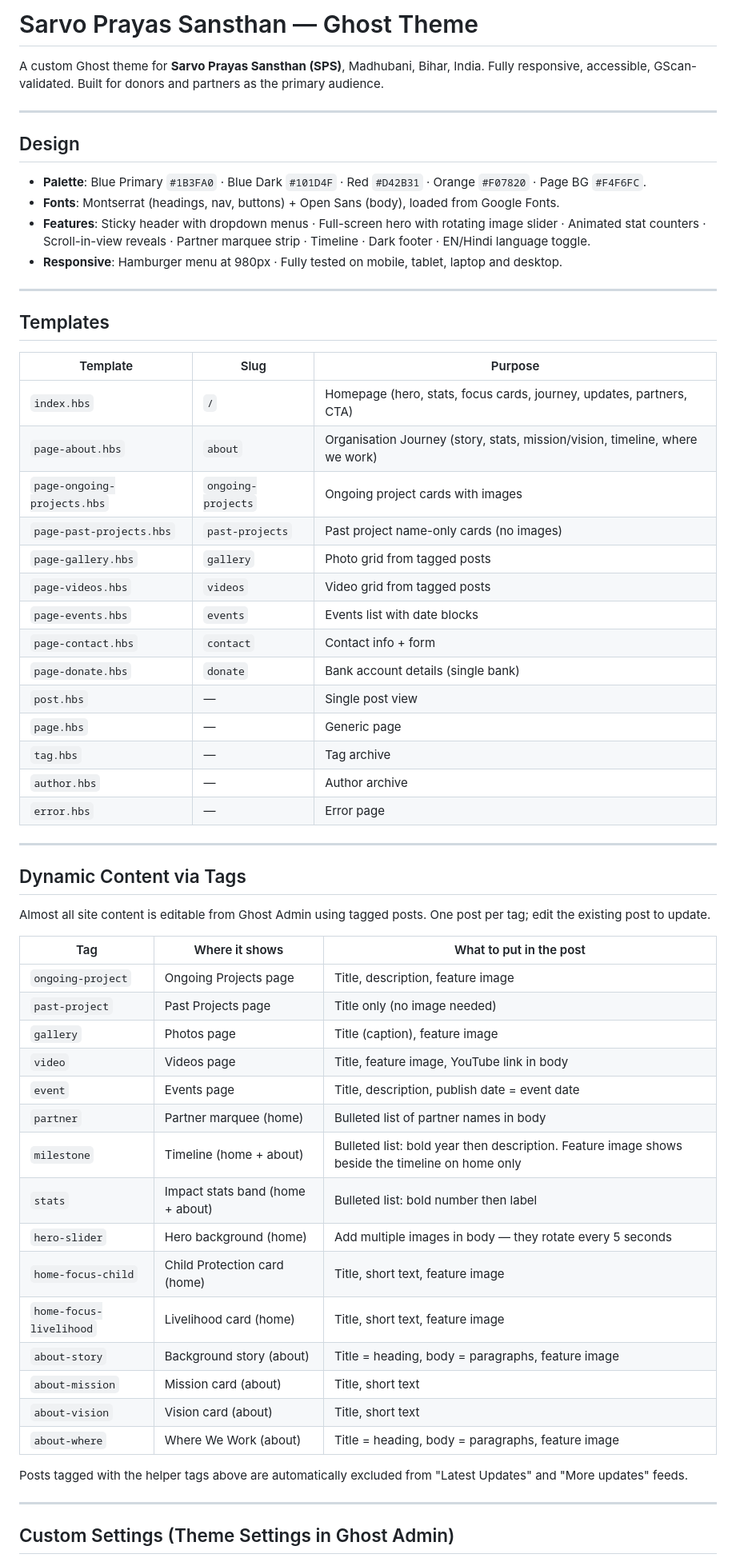
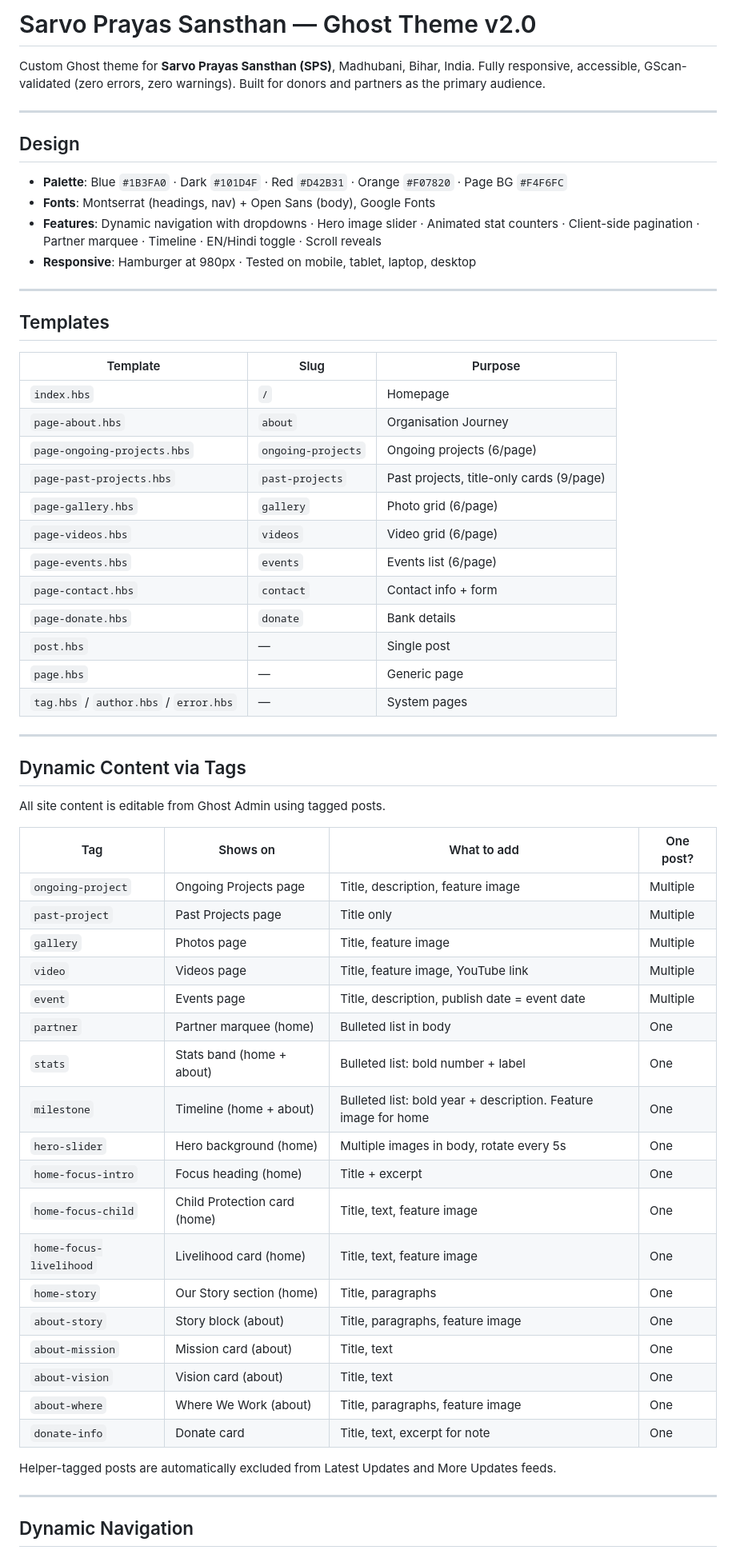
Before and after one commit to thesushpatil/Sarvoprayas-Sansthan-ghost-template, a Markdown page: README.md, the part around one of its changes. Shown at 80% size. GitHub-like rendering.

```diff
--- a/README.md
+++ b/README.md
@@ -1,16 +1,16 @@
-# Sarvo Prayas Sansthan — Ghost Theme
+# Sarvo Prayas Sansthan — Ghost Theme v2.0
 
-A custom Ghost theme for **Sarvo Prayas Sansthan (SPS)**, Madhubani, Bihar, India.
-Fully responsive, accessible, GScan-validated. Built for donors and partners as the primary audience.
+Custom Ghost theme for **Sarvo Prayas Sansthan (SPS)**, Madhubani, Bihar, India.
+Fully responsive, accessible, GScan-validated (zero errors, zero warnings). Built for donors and partners as the primary audience.
 
 ---
 
 ## Design
 
-- **Palette**: Blue Primary `#1B3FA0` · Blue Dark `#101D4F` · Red `#D42B31` · Orange `#F07820` · Page BG `#F4F6FC`.
-- **Fonts**: Montserrat (headings, nav, buttons) + Open Sans (body), loaded from Google Fonts.
-- **Features**: Sticky header with dropdown menus · Full-screen hero with rotating image slider · Animated stat counters · Scroll-in-view reveals · Partner marquee strip · Timeline · Dark footer · EN/Hindi language toggle.
-- **Responsive**: Hamburger menu at 980px · Fully tested on mobile, tablet, laptop and desktop.
+- **Palette**: Blue `#1B3FA0` · Dark `#101D4F` · Red `#D42B31` · Orange `#F07820` · Page BG `#F4F6FC`
+- **Fonts**: Montserrat (headings, nav) + Open Sans (body), Google Fonts
+- **Features**: Dynamic navigation with dropdowns · Hero image slider · Animated stat counters · Client-side pagination · Partner marquee · Timeline · EN/Hindi toggle · Scroll reveals
+- **Responsive**: Hamburger at 980px · Tested on mobile, tablet, laptop, desktop
 
 ---
 
@@ -18,48 +18,49 @@ Fully responsive, accessible, GScan-validated. Built for donors and partners as
 
 | Template | Slug | Purpose |
 |---|---|---|
-| `index.hbs` | `/` | Homepage (hero, stats, focus cards, journey, updates, partners, CTA) |
-| `page-about.hbs` | `about` | Organisation Journey (story, stats, mission/vision, timeline, where we work) |
-| `page-ongoing-projects.hbs` | `ongoing-projects` | Ongoing project cards with images |
-| `page-past-projects.hbs` | `past-projects` | Past project name-only cards (no images) |
-| `page-gallery.hbs` | `gallery` | Photo grid from tagged posts |
-| `page-videos.hbs` | `videos` | Video grid from tagged posts |
-| `page-events.hbs` | `events` | Events list with date blocks |
+| `index.hbs` | `/` | Homepage |
+| `page-about.hbs` | `about` | Organisation Journey |
+| `page-ongoing-projects.hbs` | `ongoing-projects` | Ongoing projects (6/page) |
+| `page-past-projects.hbs` | `past-projects` | Past projects, title-only cards (9/page) |
+| `page-gallery.hbs` | `gallery` | Photo grid (6/page) |
+| `page-videos.hbs` | `videos` | Video grid (6/page) |
+| `page-events.hbs` | `events` | Events list (6/page) |
 | `page-contact.hbs` | `contact` | Contact info + form |
-| `page-donate.hbs` | `donate` | Bank account details (single bank) |
-| `post.hbs` | — | Single post view |
+| `page-donate.hbs` | `donate` | Bank details |
+| `post.hbs` | — | Single post |
 | `page.hbs` | — | Generic page |
-| `tag.hbs` | — | Tag archive |
-| `author.hbs` | — | Author archive |
-| `error.hbs` | — | Error page |
+| `tag.hbs` / `author.hbs` / `error.hbs` | — | System pages |
 
 ---
 
 ## Dynamic Content via Tags
 
-Almost all site content is editable from Ghost Admin using tagged posts. One post per tag; edit the existing post to update.
+All site content is editable from Ghost Admin using tagged posts.
 
-| Tag | Where it shows | What to put in the post |
-|---|---|---|
-| `ongoing-project` | Ongoing Projects page | Title, description, feature image |
-| `past-project` | Past Projects page | Title only (no image needed) |
-| `gallery` | Photos page | Title (caption), feature image |
-| `video` | Videos page | Title, feature image, YouTube link in body |
-| `event` | Events page | Title, description, publish date = event date |
-| `partner` | Partner marquee (home) | Bulleted list of partner names in body |
-| `milestone` | Timeline (home + about) | Bulleted list: bold year then description. Feature image shows beside the timeline on home only |
-| `stats` | Impact stats band (home + about) | Bulleted list: bold number then label |
-| `hero-slider` | Hero background (home) | Add multiple images in body — they rotate every 5 seconds |
-| `home-focus-child` | Child Protection card (home) | Title, short text, feature image |
-| `home-focus-livelihood` | Livelihood card (home) | Title, short text, feature image |
-| `about-story` | Background story (about) | Title = heading, body = paragraphs, feature image |
-| `about-mission` | Mission card (about) | Title, short text |
-| `about-vision` | Vision card (about) | Title, short text |
-| `about-where` | Where We Work (about) | Title = heading, body = paragraphs, feature image |
+| Tag | Shows on | What to add | One post? |
+|---|---|---|---|
+| `ongoing-project` | Ongoing Projects page | Title, description, feature image | Multiple |
+| `past-project` | Past Projects page | Title only | Multiple |
+| `gallery` | Photos page | Title, feature image | Multiple |
+| `video` | Videos page | Title, feature image, YouTube link | Multiple |
+| `event` | Events page | Title, description, publish date = event date | Multiple |
+| `partner` | Partner marquee (home) | Bulleted list in body | One |
+| `stats` | Stats band (home + about) | Bulleted list: bold number + label | One |
+| `milestone` | Timeline (home + about) | Bulleted list: bold year + description. Feature image for home | One |
+| `hero-slider` | Hero background (home) | Multiple images in body, rotate every 5s | One |
+| `home-focus-intro` | Focus heading (home) | Title + excerpt | One |
+| `home-focus-child` | Child Protection card (home) | Title, text, feature image | One |
+| `home-focus-livelihood` | Livelihood card (home) | Title, text, feature image | One |
+| `home-story` | Our Story section (home) | Title, paragraphs | One |
+| `about-story` | Story block (about) | Title, paragraphs, feature image | One |
+| `about-mission` | Mission card (about) | Title, text | One |
+| `about-vision` | Vision card (about) | Title, text | One |
+| `about-where` | Where We Work (about) | Title, paragraphs, feature image | One |
+| `donate-info` | Donate card | Title, text, excerpt for note | One |
 
-Posts tagged with the helper tags above are automatically excluded from "Latest Updates" and "More updates" feeds.
+Helper-tagged posts are automatically excluded from Latest Updates and More Updates feeds.
 
 ---
 
-## Custom Settings (Theme Settings in Ghost Admin)
+## Dynamic Navigation
 
```
Also changed, not shown: other parts of README.md (+66 -50 lines).
